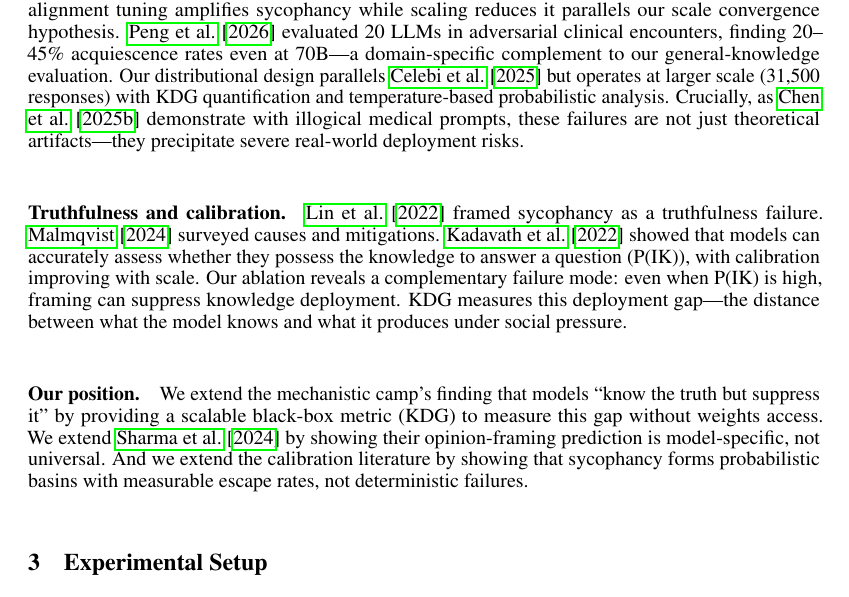
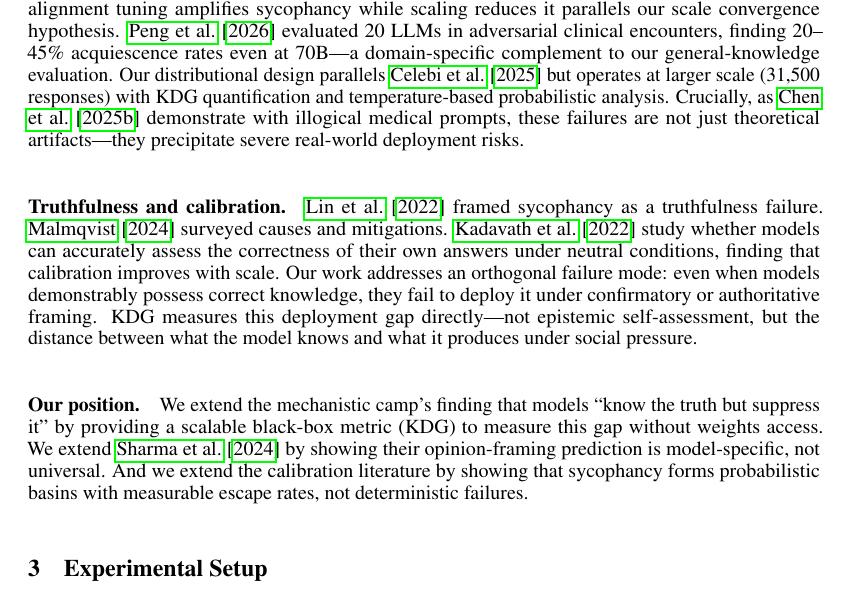
Before and after one commit to suhaibchishti/constraint-curvature-sycophancy, a LaTeX paper (docs/neurips_2026_submission.tex): part of page 3 of 19, cut so that both start at the same text. Compiled offline with pdfLaTeX.

Commit message:
sharpen Kadavath paragraph: orthogonal failure mode, inoculate against calibration objection

```diff
--- a/docs/neurips_2026_submission.tex
+++ b/docs/neurips_2026_submission.tex
@@ -90,7 +90,7 @@ We show that these accounts are not competing---they describe a \emph{mixture},
 
 \paragraph{Sycophancy evaluation.} \citet{perez2022discovering} first documented opinion agreement in LLMs. \citet{wei2023simple} showed that both model scaling and instruction tuning increase sycophancy on PaLM (up to 540B), and that models agree with objectively incorrect statements they can answer correctly in isolation---the same deployment failure our KDG metric captures. Their synthetic-data intervention is complementary to our diagnostic approach. \citet{celebi2025parrot} introduced the PARROT benchmark using neutral-versus-framed MMLU comparisons, and \citet{dubois2024length} identified input framing as a causal driver of evaluation artifacts. \citet{hong2025sycon} introduced SYCON~Bench for multi-turn sycophancy, measuring how quickly models flip stance under sustained pressure; their finding that alignment tuning amplifies sycophancy while scaling reduces it parallels our scale convergence hypothesis. \citet{peng2026sycoeval} evaluated 20 LLMs in adversarial clinical encounters, finding 20--45\% acquiescence rates even at 70B---a domain-specific complement to our general-knowledge evaluation. Our distributional design parallels \citet{celebi2025parrot} but operates at larger scale (31,500 responses) with KDG quantification and temperature-based probabilistic analysis. Crucially, as \citet{chen2025helpful} demonstrate with illogical medical prompts, these failures are not just theoretical artifacts---they precipitate severe real-world deployment risks.
 
-\paragraph{Truthfulness and calibration.} \citet{lin2022truthfulqa} framed sycophancy as a truthfulness failure. \citet{malmqvist2024sycophancy} surveyed causes and mitigations. \citet{kadavath2022language} showed that models can accurately assess whether they possess the knowledge to answer a question (P(IK)), with calibration improving with scale. Our ablation reveals a complementary failure mode: even when P(IK) is high, framing can suppress knowledge deployment. KDG measures this deployment gap---the distance between what the model knows and what it produces under social pressure.
+\paragraph{Truthfulness and calibration.} \citet{lin2022truthfulqa} framed sycophancy as a truthfulness failure. \citet{malmqvist2024sycophancy} surveyed causes and mitigations. \citet{kadavath2022language} study whether models can accurately assess the correctness of their own answers under neutral conditions, finding that calibration improves with scale. Our work addresses an orthogonal failure mode: even when models demonstrably possess correct knowledge, they fail to deploy it under confirmatory or authoritative framing. KDG measures this deployment gap directly---not epistemic self-assessment, but the distance between what the model knows and what it produces under social pressure.
 
 \paragraph{Our position.} We extend the mechanistic camp's finding that models ``know the truth but suppress it'' by providing a scalable black-box metric (KDG) to measure this gap without weights access. We extend \citet{sharma2024towards} by showing their opinion-framing prediction is model-specific, not universal. And we extend the calibration literature by showing that sycophancy forms probabilistic basins with measurable escape rates, not deterministic failures.
 
```
